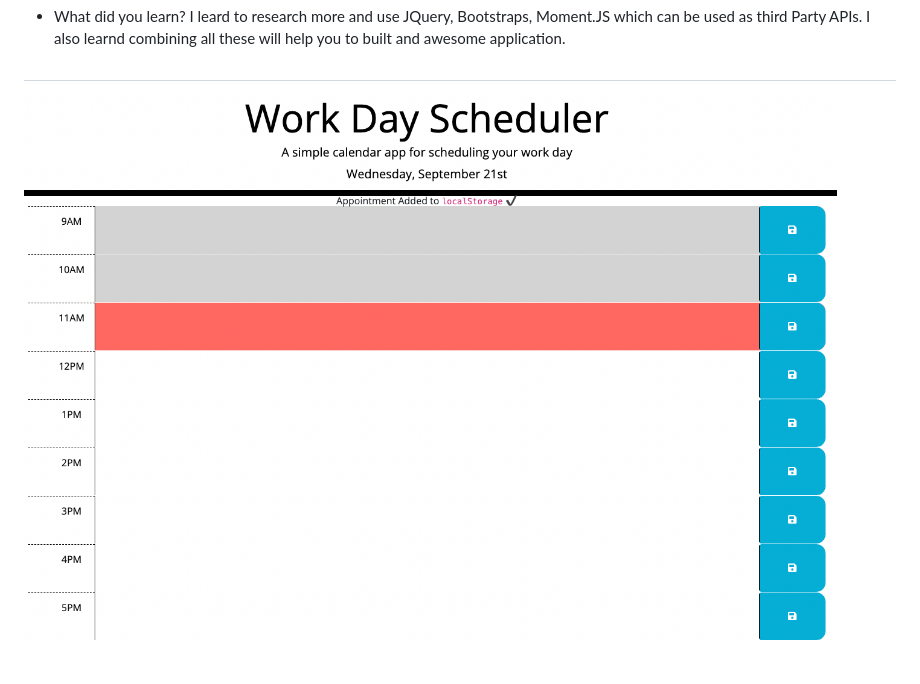
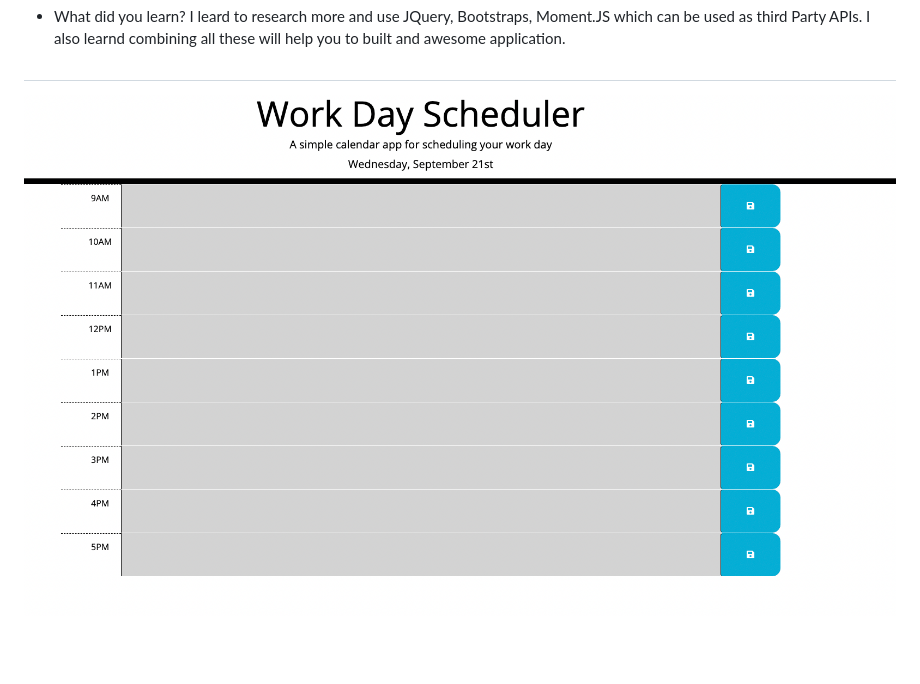
Before and after one commit to rdsherpa/My-Daily-Calander-Routine, a Markdown page: README.md, the part around the change. Drawn GitHub-style; pictures changed too: Screen Shot 2022-09-21 at 11.42.37 AM.png (deleted), Screen Shot 2022-09-21 at 8.31.32 PM.png (added); blank space fills up the shorter version.

Commit message:
my changes

```diff
--- a/README.md
+++ b/README.md
@@ -16,4 +16,4 @@ I leard to research more and use JQuery, Bootstraps, Moment.JS which can be used
 
 # <Screen-Shot-of-My-Daily-Calander-Routine>
 
-![alt text](/Screen%20Shot%202022-09-21%20at%2011.42.37%20AM.png)
+![alt text](/Screen%20Shot%202022-09-21%20at%208.31.32%20PM.png)
```
